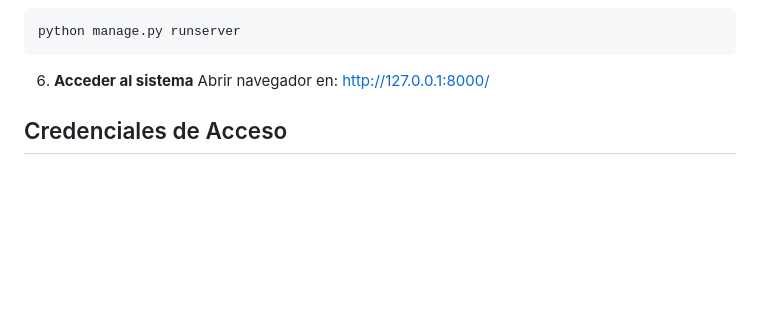
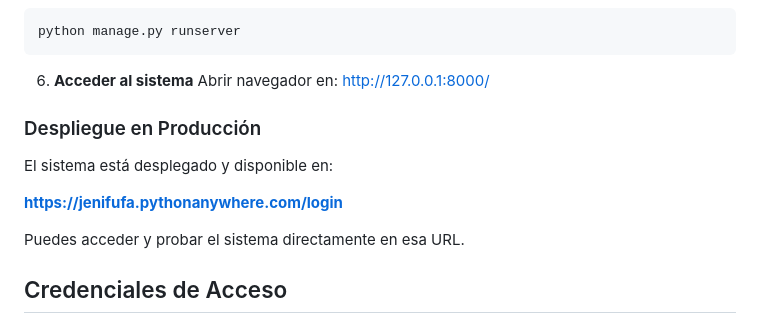
Before and after one commit to migueltovarb/ISWREQUERIMIENTOS202502-1Jenifrutica, a Markdown page: TROLI_GESTION_NOTAS/README.md, the part around the change. GitHub-like rendering; blank space fills up the shorter version.

Commit message:
readme para pagina

```diff
--- a/TROLI_GESTION_NOTAS/README.md
+++ b/TROLI_GESTION_NOTAS/README.md
@@ -77,6 +77,14 @@ python manage.py runserver
 
 6. **Acceder al sistema**
 Abrir navegador en: http://127.0.0.1:8000/
+
+### Despliegue en Producción
+
+El sistema está desplegado y disponible en:
+
+**[https://jenifufa.pythonanywhere.com/login](https://jenifufa.pythonanywhere.com/login)**
+
+Puedes acceder y probar el sistema directamente en esa URL.
 
 ## Credenciales de Acceso
 
```
